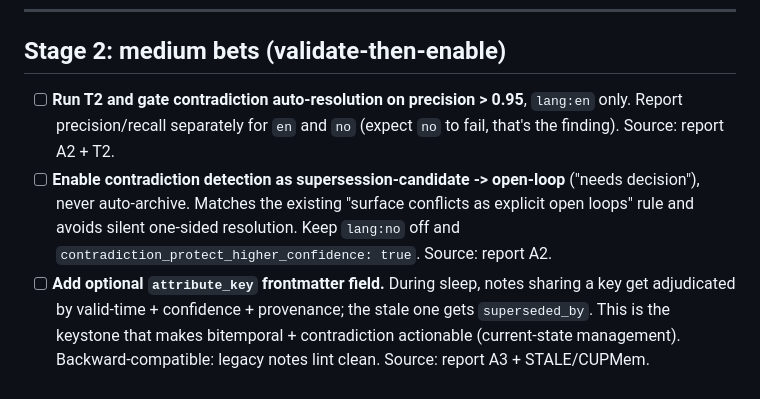
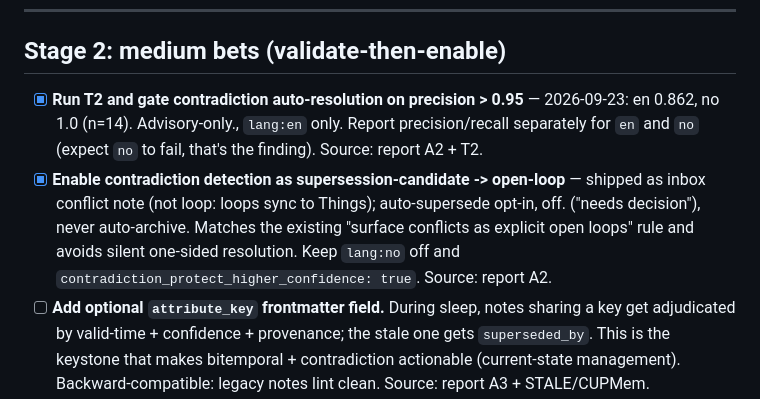
Before and after one commit to damsleth/cognitive-ledger, a Markdown page: .plans/cognitive-ledger-AI-Memory-Research-TODO.md, the part around the change. GitHub-like rendering.

Commit message:
plan(ai-memory): close 08 - advisory-only per T2

```diff
--- a/.plans/cognitive-ledger-AI-Memory-Research-TODO.md
+++ b/.plans/cognitive-ledger-AI-Memory-Research-TODO.md
@@ -29,8 +29,8 @@ Nothing in Stage 1-3 ships without passing `ledger_ab`. This is the single most
 
 ## Stage 2: medium bets (validate-then-enable)
 
-- [ ] **Run T2 and gate contradiction auto-resolution on precision > 0.95**, `lang:en` only. Report precision/recall separately for `en` and `no` (expect `no` to fail, that's the finding). Source: report A2 + T2.
-- [ ] **Enable contradiction detection as supersession-candidate -> open-loop** ("needs decision"), never auto-archive. Matches the existing "surface conflicts as explicit open loops" rule and avoids silent one-sided resolution. Keep `lang:no` off and `contradiction_protect_higher_confidence: true`. Source: report A2.
+- [x] **Run T2 and gate contradiction auto-resolution on precision > 0.95** — 2026-09-23: en 0.862, no 1.0 (n=14). Advisory-only., `lang:en` only. Report precision/recall separately for `en` and `no` (expect `no` to fail, that's the finding). Source: report A2 + T2.
+- [x] **Enable contradiction detection as supersession-candidate -> open-loop** — shipped as inbox conflict note (not loop: loops sync to Things); auto-supersede opt-in, off. ("needs decision"), never auto-archive. Matches the existing "surface conflicts as explicit open loops" rule and avoids silent one-sided resolution. Keep `lang:no` off and `contradiction_protect_higher_confidence: true`. Source: report A2.
 - [ ] **Add optional `attribute_key` frontmatter field.** During sleep, notes sharing a key get adjudicated by valid-time + confidence + provenance; the stale one gets `superseded_by`. This is the keystone that makes bitemporal + contradiction actionable (current-state management). Backward-compatible: legacy notes lint clean. Source: report A3 + STALE/CUPMem.
 - [ ] **Run T3** to quantify pure NLI vs NLI + attribute-slot keying on implicit conflicts. Expect NLI-alone near the ~55% STALE ceiling. Source: report T3.
 - [ ] **Bridge signal scoring to Ebbinghaus reinforcement.** Treat `retrieval_hit` / `preference_applied` signals as R = e^(-t/S) events (S incremented on recall, dt reset) that bump a per-note `strength`, replacing the hard 20-signal binary gate with a continuous ramp. Cap the boost (reuse `validation_boost_cap: 0.15`); keep synthetic signals down-weighted. Source: report B3b + MemoryBank (arXiv 2305.10250).
```
Also changed, not shown: .plans/ai-memory/00-INDEX.md (+1 -1 lines), .plans/ai-memory/08-contradiction-open-loop.md (deleted, +0 -70 lines).
